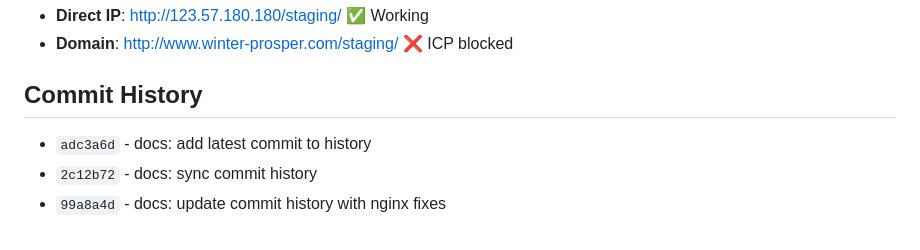
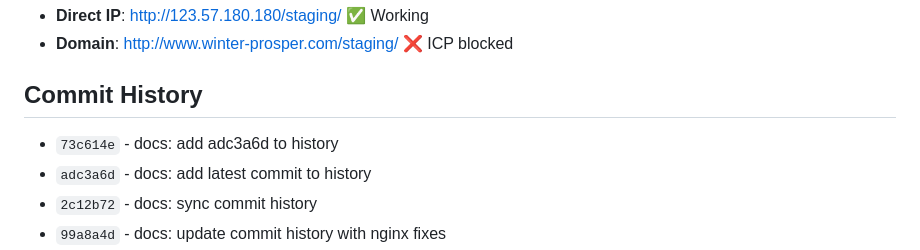
Before and after one commit to dennywu2966/myweb, a Markdown page: cicd-context.md, the part around the change. Rendered like a GitHub page.

Commit message:
docs: final sync

```diff
--- a/cicd-context.md
+++ b/cicd-context.md
@@ -70,6 +70,7 @@
 - **Domain**: http://www.winter-prosper.com/staging/ ❌ ICP blocked
 
 ## Commit History
+- `73c614e` - docs: add adc3a6d to history
 - `adc3a6d` - docs: add latest commit to history
 - `2c12b72` - docs: sync commit history
 - `99a8a4d` - docs: update commit history with nginx fixes
```
